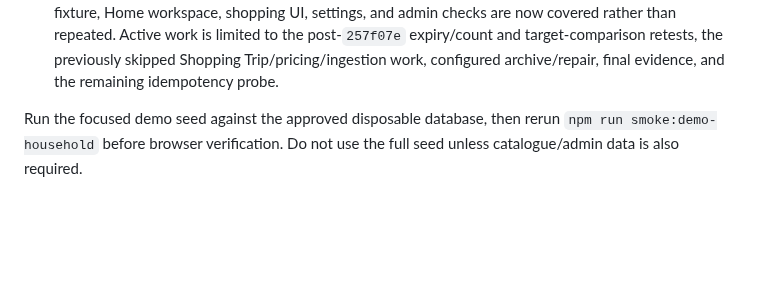
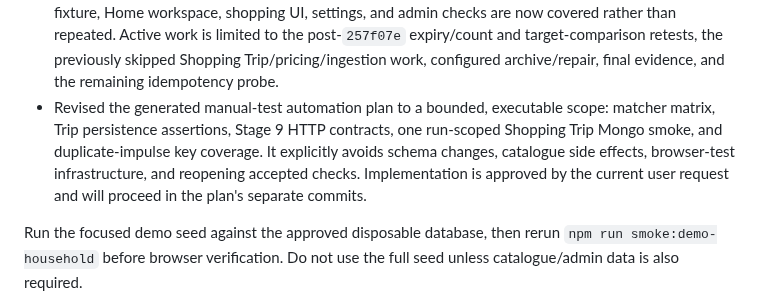
Before and after one commit to Kamrapp/Kamra, a Markdown page: .agents/sessions/2026-07-13-stage-11-architecture-reorganization.md, the part around the change. GitHub-like rendering; blank space fills up the shorter version.

```diff
--- a/.agents/sessions/2026-07-13-stage-11-architecture-reorganization.md
+++ b/.agents/sessions/2026-07-13-stage-11-architecture-reorganization.md
@@ -346,6 +346,11 @@
   than repeated. Active work is limited to the post-`257f07e` expiry/count and target-comparison
   retests, the previously skipped Shopping Trip/pricing/ingestion work, configured archive/repair,
   final evidence, and the remaining idempotency probe.
+- Revised the generated manual-test automation plan to a bounded, executable scope: matcher matrix,
+  Trip persistence assertions, Stage 9 HTTP contracts, one run-scoped Shopping Trip Mongo smoke,
+  and duplicate-impulse key coverage. It explicitly avoids schema changes, catalogue side effects,
+  browser-test infrastructure, and reopening accepted checks. Implementation is approved by the
+  current user request and will proceed in the plan's separate commits.
 
 Run the focused demo seed against the approved disposable database, then rerun
 `npm run smoke:demo-household` before browser verification. Do not use the full seed unless
```
Also changed, not shown: .agents/plans/2026-07-13-stage11-manual-test-automation-plan.md (added, +195 -0 lines).
